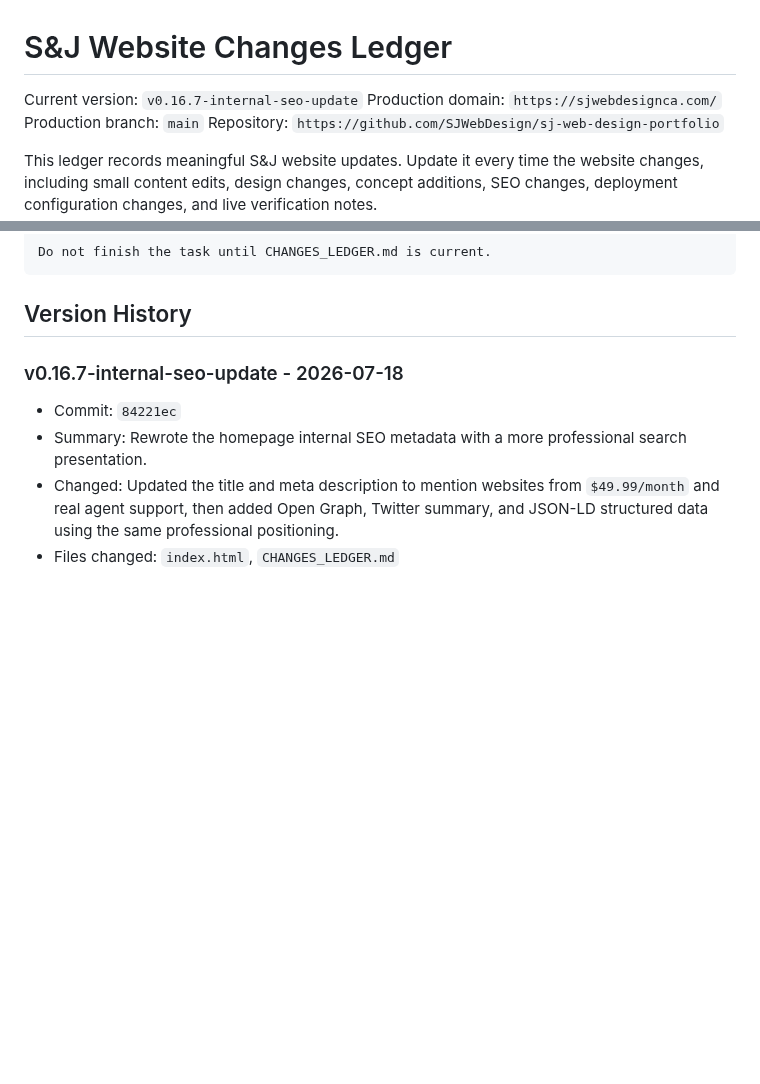
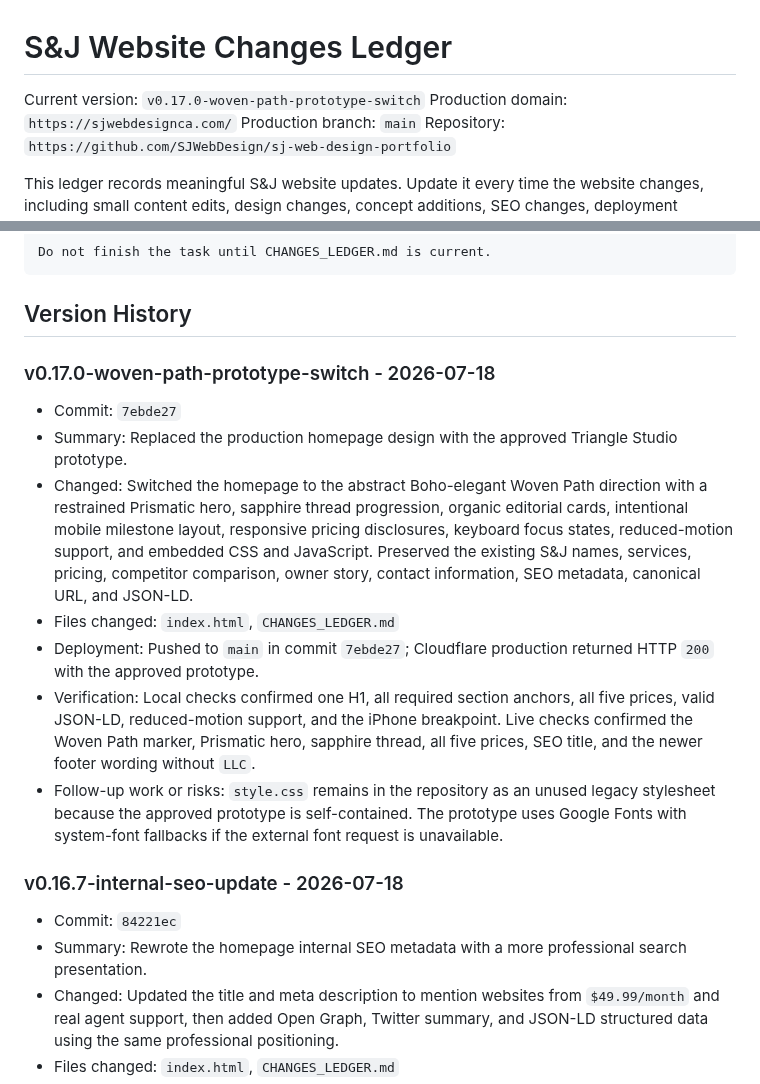
Before and after one commit to SJWebDesign/sj-web-design-portfolio, a Markdown page: CHANGES_LEDGER.md, 2 parts joined by grey strips. GitHub-like rendering; blank space fills up the shorter version.

Commit message:
Finalize Woven Path deployment ledger

````diff
--- a/CHANGES_LEDGER.md
+++ b/CHANGES_LEDGER.md
@@ -1,6 +1,6 @@
 # S&J Website Changes Ledger
 
-Current version: `v0.16.7-internal-seo-update`
+Current version: `v0.17.0-woven-path-prototype-switch`
 Production domain: `https://sjwebdesignca.com/`
 Production branch: `main`
 Repository: `https://github.com/SJWebDesign/sj-web-design-portfolio`
@@ -27,6 +27,16 @@ Do not finish the task until CHANGES_LEDGER.md is current.
 ```
 
 ## Version History
+
+### v0.17.0-woven-path-prototype-switch - 2026-07-18
+
+- Commit: `7ebde27`
+- Summary: Replaced the production homepage design with the approved Triangle Studio prototype.
+- Changed: Switched the homepage to the abstract Boho-elegant Woven Path direction with a restrained Prismatic hero, sapphire thread progression, organic editorial cards, intentional mobile milestone layout, responsive pricing disclosures, keyboard focus states, reduced-motion support, and embedded CSS and JavaScript. Preserved the existing S&J names, services, pricing, competitor comparison, owner story, contact information, SEO metadata, canonical URL, and JSON-LD.
+- Files changed: `index.html`, `CHANGES_LEDGER.md`
+- Deployment: Pushed to `main` in commit `7ebde27`; Cloudflare production returned HTTP `200` with the approved prototype.
+- Verification: Local checks confirmed one H1, all required section anchors, all five prices, valid JSON-LD, reduced-motion support, and the iPhone breakpoint. Live checks confirmed the Woven Path marker, Prismatic hero, sapphire thread, all five prices, SEO title, and the newer footer wording without `LLC`.
+- Follow-up work or risks: `style.css` remains in the repository as an unused legacy stylesheet because the approved prototype is self-contained. The prototype uses Google Fonts with system-font fallbacks if the external font request is unavailable.
 
 ### v0.16.7-internal-seo-update - 2026-07-18
 
````
